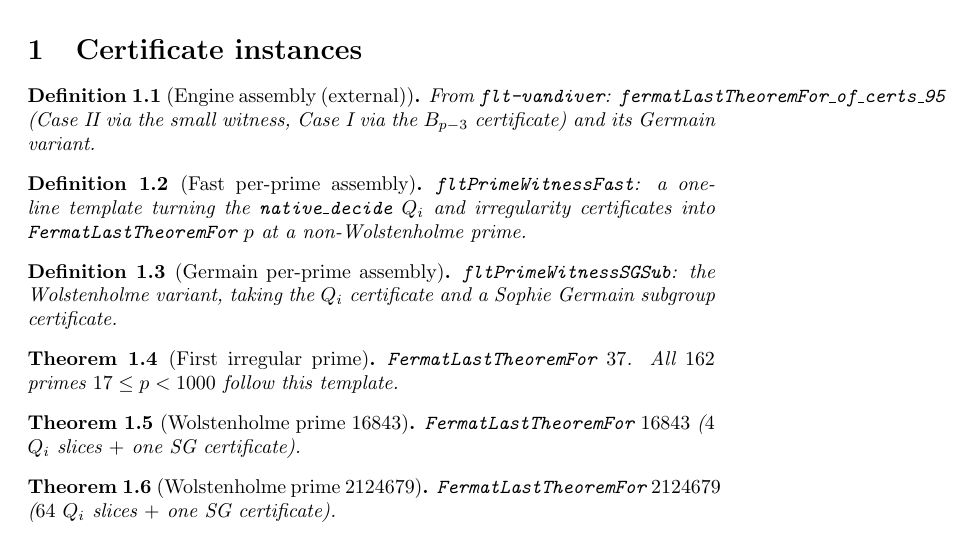
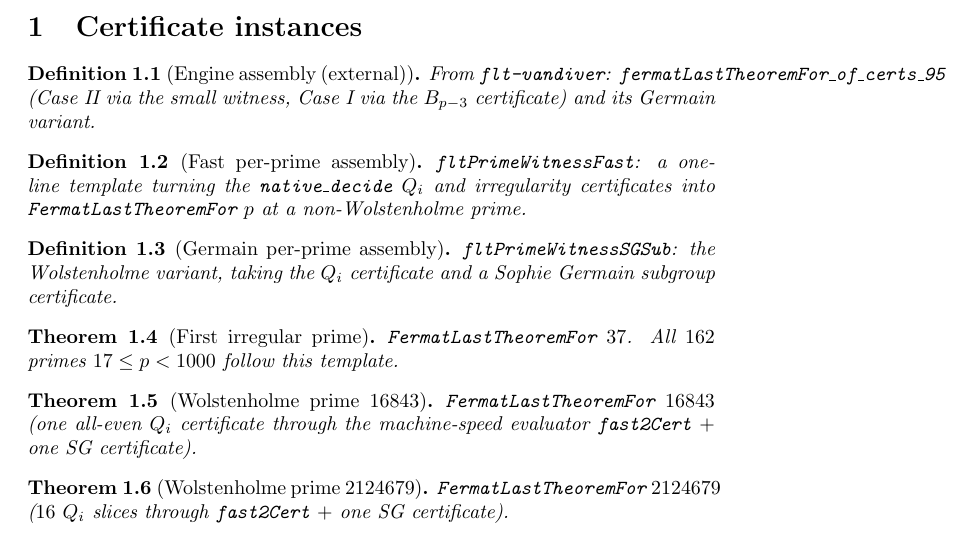
Before and after one commit to batchatco/flt-vandiver-primes, a LaTeX paper (blueprint/src/web.tex, which reads blueprint/src/content.tex): part of the page, cut so that both start at the same text. Compiled offline with pdfLaTeX.

Commit message:
Blueprint: Wolstenholme entries describe the fast2Cert certificates
Co-Authored-By: Claude Fable 5.1 <noreply@anthropic.com>
Claude-Session: https://claude.ai/code/session_01HDew9DFQxySrrNcbA9MRMX

```diff
--- a/blueprint/src/content.tex
+++ b/blueprint/src/content.tex
@@ -44,12 +44,14 @@ $2124679$. The engine assembly theorems are external leaves.
   \lean{FltVandiver.fermatLastTheoremFor_16843}
   \leanok
   \uses{def:witnesssg}
-  \code{FermatLastTheoremFor}~$16843$ ($4$ $Q_i$ slices $+$ one SG certificate).
+  \code{FermatLastTheoremFor}~$16843$ (one all-even $Q_i$ certificate through the machine-speed
+  evaluator \code{fast2Cert} $+$ one SG certificate).
 \end{theorem}
 
 \begin{theorem}[Wolstenholme prime $2124679$]\label{thm:flt2124679}
   \lean{FltVandiver.fermatLastTheoremFor_2124679}
   \leanok
   \uses{def:witnesssg}
-  \code{FermatLastTheoremFor}~$2124679$ ($64$ $Q_i$ slices $+$ one SG certificate).
+  \code{FermatLastTheoremFor}~$2124679$ ($16$ $Q_i$ slices through \code{fast2Cert} $+$ one SG
+  certificate).
 \end{theorem}
```
